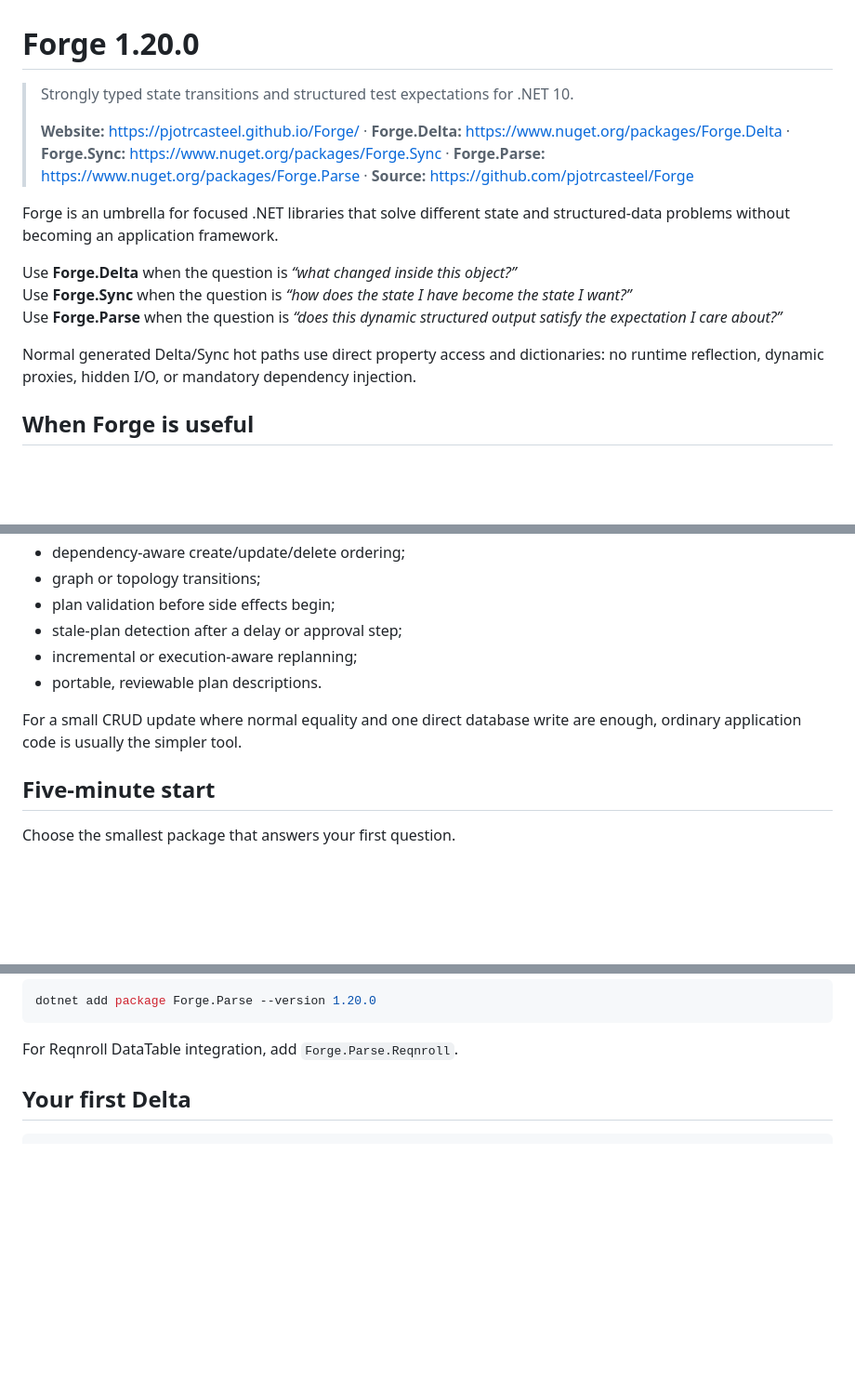
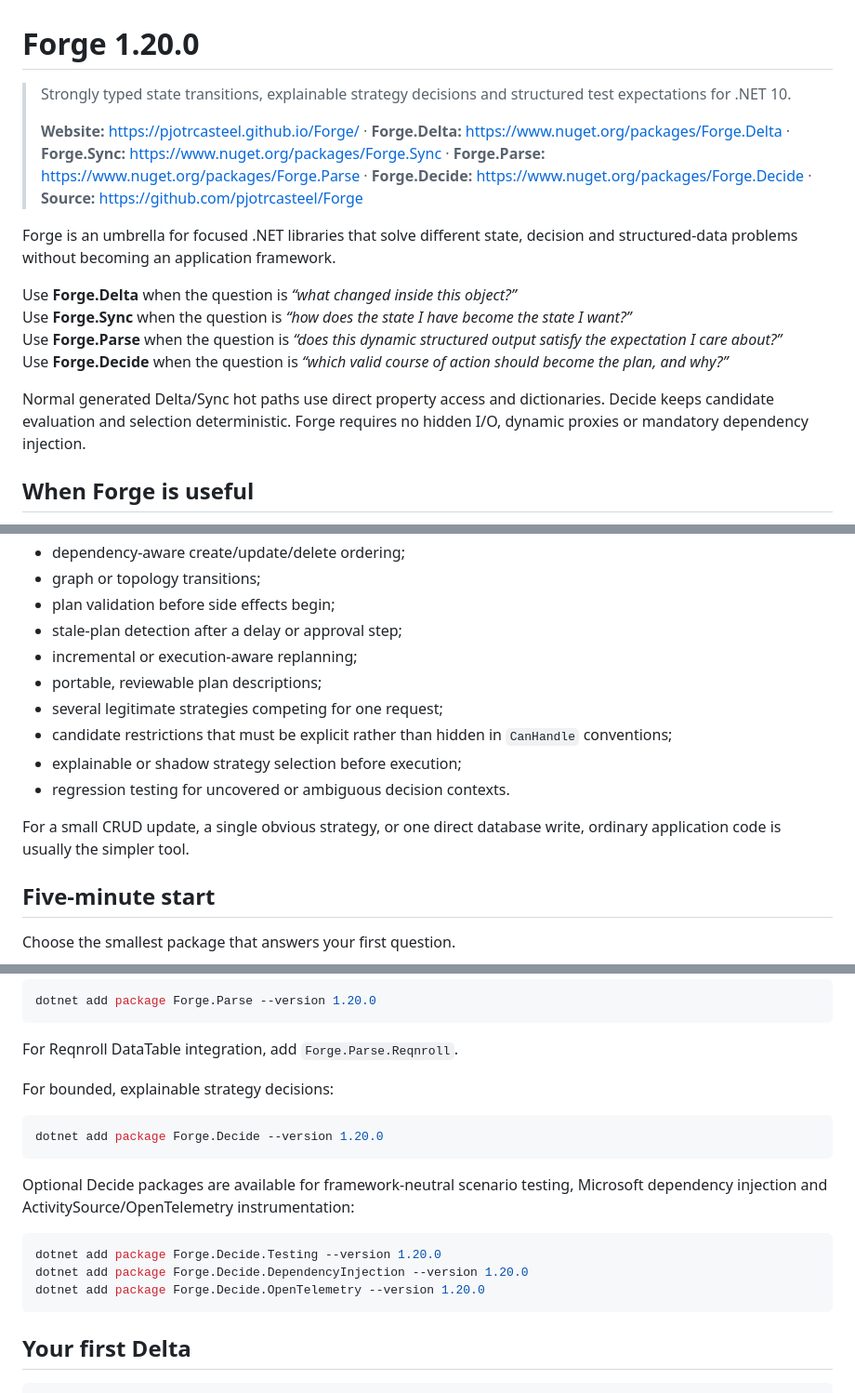
Before and after one commit to pjotrcasteel/Forge, a Markdown page: README.md, 3 parts joined by grey strips. Shown at 93% size. Rendered like a GitHub page; blank space fills up the shorter version.

````diff
--- a/README.md
+++ b/README.md
@@ -1,16 +1,17 @@
 # Forge 1.20.0
 
-> Strongly typed state transitions and structured test expectations for .NET 10.
+> Strongly typed state transitions, explainable strategy decisions and structured test expectations for .NET 10.
 >
-> **Website:** https://pjotrcasteel.github.io/Forge/ · **Forge.Delta:** https://www.nuget.org/packages/Forge.Delta · **Forge.Sync:** https://www.nuget.org/packages/Forge.Sync · **Forge.Parse:** https://www.nuget.org/packages/Forge.Parse · **Source:** https://github.com/pjotrcasteel/Forge
+> **Website:** https://pjotrcasteel.github.io/Forge/ · **Forge.Delta:** https://www.nuget.org/packages/Forge.Delta · **Forge.Sync:** https://www.nuget.org/packages/Forge.Sync · **Forge.Parse:** https://www.nuget.org/packages/Forge.Parse · **Forge.Decide:** https://www.nuget.org/packages/Forge.Decide · **Source:** https://github.com/pjotrcasteel/Forge
 
-Forge is an umbrella for focused .NET libraries that solve different state and structured-data problems without becoming an application framework.
+Forge is an umbrella for focused .NET libraries that solve different state, decision and structured-data problems without becoming an application framework.
 
 Use **Forge.Delta** when the question is _“what changed inside this object?”_
 Use **Forge.Sync** when the question is _“how does the state I have become the state I want?”_
 Use **Forge.Parse** when the question is _“does this dynamic structured output satisfy the expectation I care about?”_
+Use **Forge.Decide** when the question is _“which valid course of action should become the plan, and why?”_
 
-Normal generated Delta/Sync hot paths use direct property access and dictionaries: no runtime reflection, dynamic proxies, hidden I/O, or mandatory dependency injection.
+Normal generated Delta/Sync hot paths use direct property access and dictionaries. Decide keeps candidate evaluation and selection deterministic. Forge requires no hidden I/O, dynamic proxies or mandatory dependency injection.
 
 <a id="why"></a>
 
@@ -27,9 +28,13 @@ Choose the subproject that matches the problem. Forge is a strong fit when appli
 - plan validation before side effects begin;
 - stale-plan detection after a delay or approval step;
 - incremental or execution-aware replanning;
-- portable, reviewable plan descriptions.
+- portable, reviewable plan descriptions;
+- several legitimate strategies competing for one request;
+- candidate restrictions that must be explicit rather than hidden in `CanHandle` conventions;
+- explainable or shadow strategy selection before execution;
+- regression testing for uncovered or ambiguous decision contexts.
 
-For a small CRUD update where normal equality and one direct database write are enough, ordinary application code is usually the simpler tool.
+For a small CRUD update, a single obvious strategy, or one direct database write, ordinary application code is usually the simpler tool.
 
 <a id="five-minute-start"></a>
 
@@ -58,6 +63,20 @@ dotnet add package Forge.Parse --version 1.20.0
 ```
 
 For Reqnroll DataTable integration, add `Forge.Parse.Reqnroll`.
+
+For bounded, explainable strategy decisions:
+
+```bash
+dotnet add package Forge.Decide --version 1.20.0
+```
+
+Optional Decide packages are available for framework-neutral scenario testing, Microsoft dependency injection and ActivitySource/OpenTelemetry instrumentation:
+
+```bash
+dotnet add package Forge.Decide.Testing --version 1.20.0
+dotnet add package Forge.Decide.DependencyInjection --version 1.20.0
+dotnet add package Forge.Decide.OpenTelemetry --version 1.20.0
+```
 
 <a id="your-first-delta"></a>
 
````
Also changed, not shown: other parts of README.md (+69 -15 lines).
